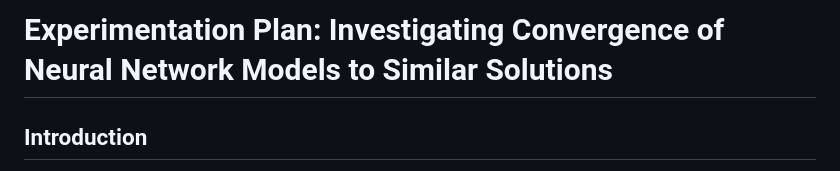
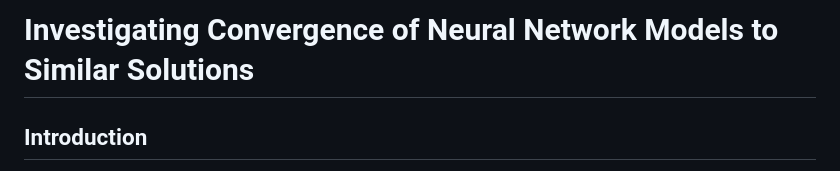
Before and after one commit to Dooders/Experiments, a Markdown page: SolutionSpace/README.md, the part around the change. GitHub-like rendering.

```diff
--- a/SolutionSpace/README.md
+++ b/SolutionSpace/README.md
@@ -1,4 +1,4 @@
-# **Experimentation Plan: Investigating Convergence of Neural Network Models to Similar Solutions**
+# **Investigating Convergence of Neural Network Models to Similar Solutions**
 
 ## **Introduction**
 
```
